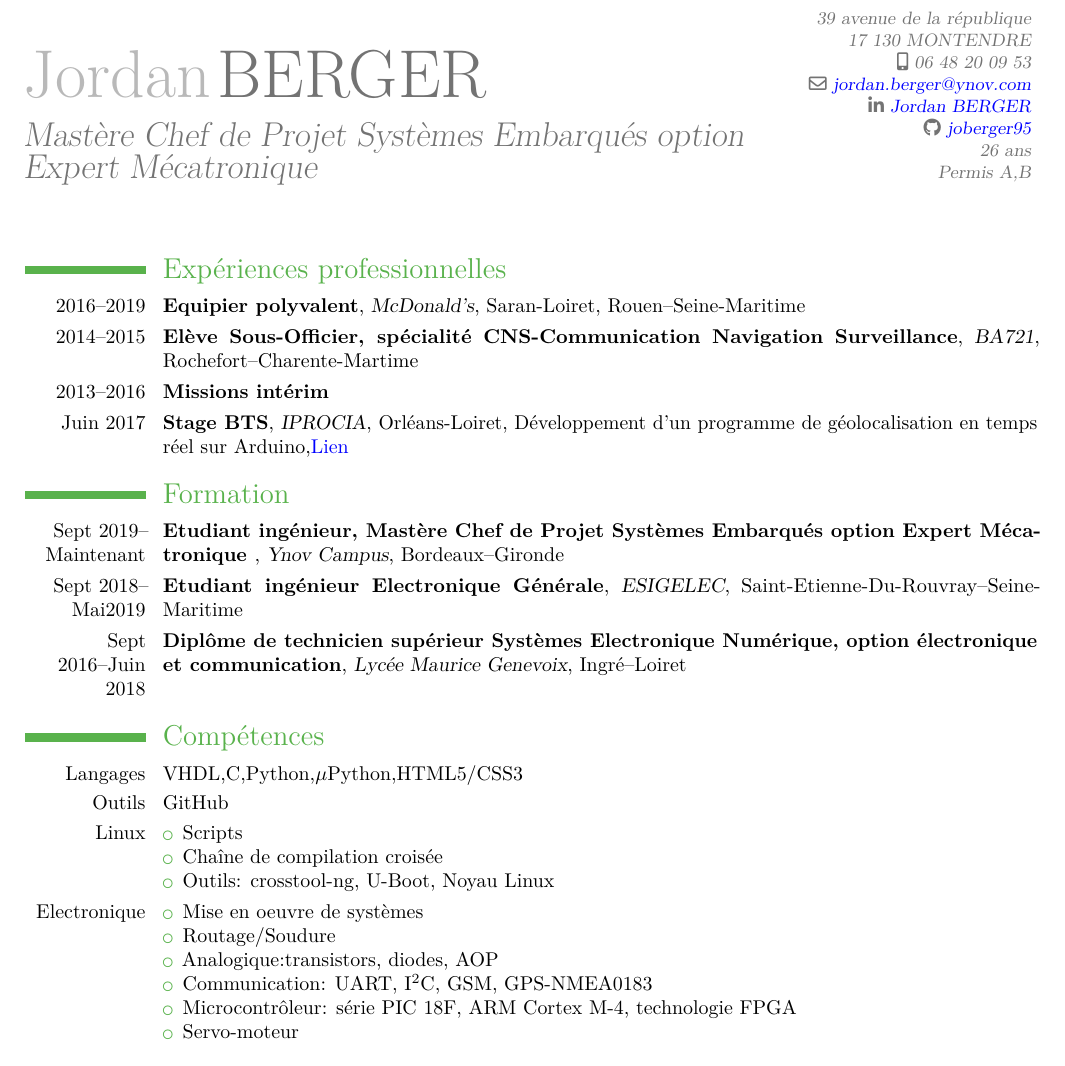
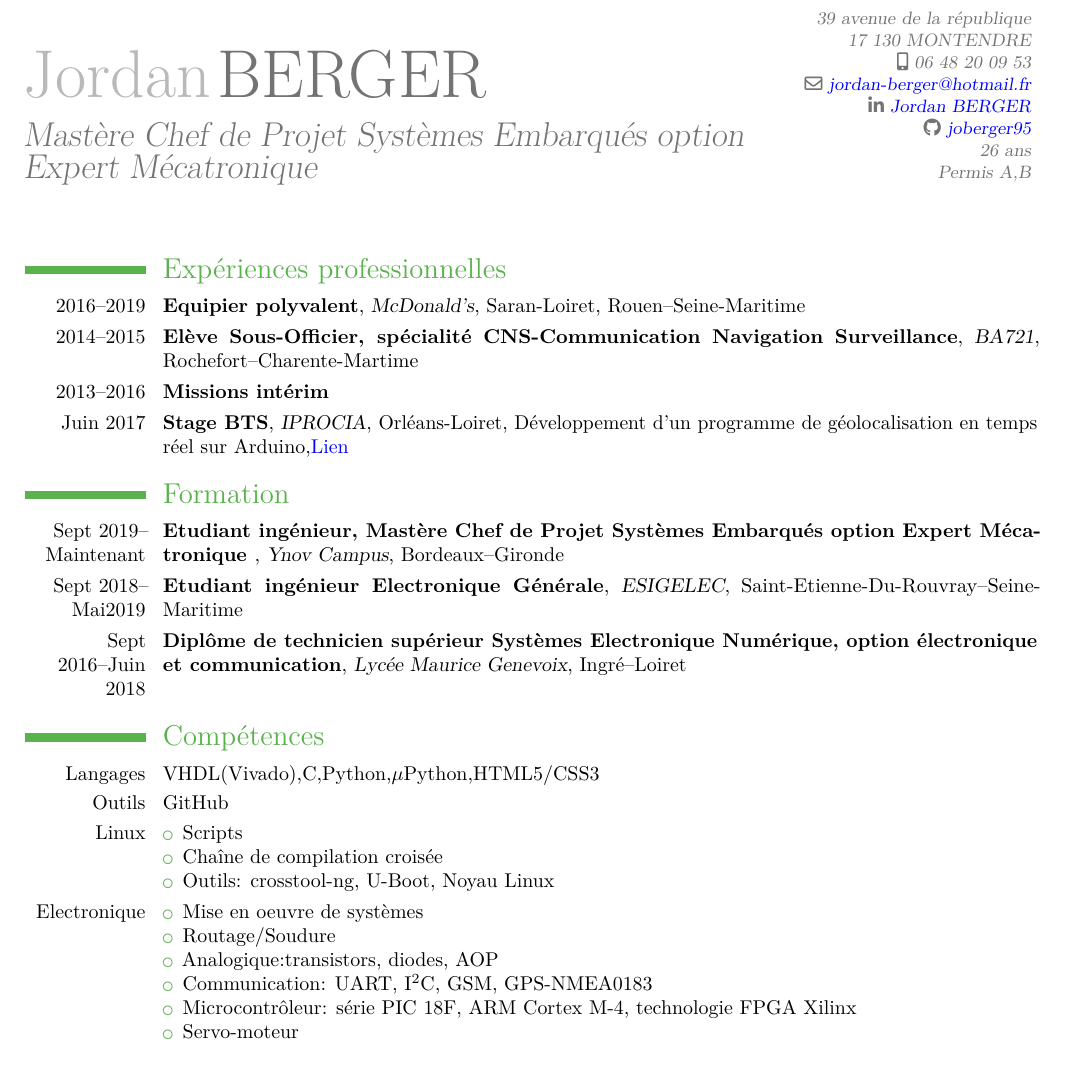
Before and after one commit to joberger95/cv, a LaTeX CV (cv.tex): part of the page, cut so that both start at the same text. Compiled offline with pdfLaTeX.

Commit message:
maj email

```diff
--- a/cv.tex
+++ b/cv.tex
@@ -24,7 +24,7 @@
 \familyname{BERGER}
  \address{39 avenue de la république}{17 130 MONTENDRE}
 \mobile{06 48 20 09 53}
-\email{jordan.berger@ynov.com}
+\email{jordan-berger@hotmail.fr}
 \social[linkedin][www.linkedin.com/in/jordan-berger-1b1814162]{Jordan BERGER}
 \social[github]{joberger95}
 \extrainfo{\\}
@@ -58,7 +58,7 @@
 
 \section{Compétences}
 
-\cvitem{Langages}{VHDL,C,Python,$\mu$Python,HTML5/CSS3}
+\cvitem{Langages}{VHDL(Vivado),C,Python,$\mu$Python,HTML5/CSS3}
 \cvitem{Outils}{GitHub}
 \cvitem{Linux}{
         \begin{itemize}%
@@ -72,7 +72,7 @@
                 \item Routage/Soudure
                 \item Analogique:transistors, diodes, AOP
                 \item Communication: UART, I$^2$C, GSM, GPS-NMEA0183
-                \item Microcontrôleur: série PIC 18F, ARM Cortex M-4, technologie FPGA
+                \item Microcontrôleur: série PIC 18F, ARM Cortex M-4, technologie FPGA Xilinx
                 \item Servo-moteur
         \end{itemize}}
 
```
Also changed, not shown: cv.pdf, 5 other files.
